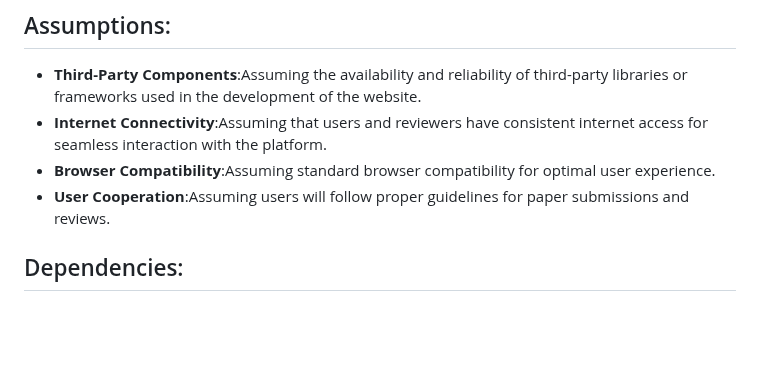
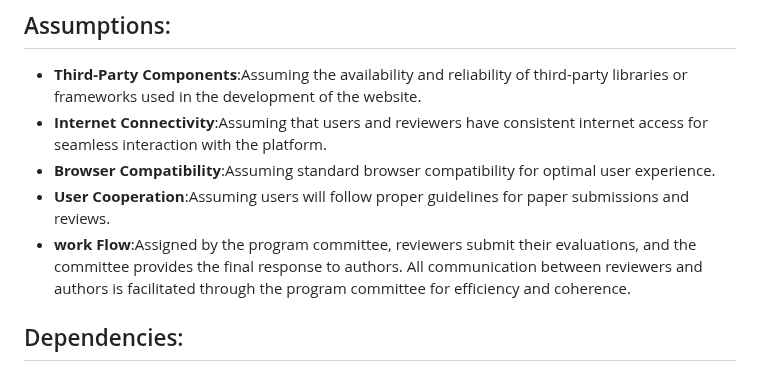
Before and after one commit to afrasd/NITCONF, a Markdown page: README.md, the part around the change. Drawn GitHub-style; blank space fills up the shorter version.

```diff
--- a/README.md
+++ b/README.md
@@ -174,6 +174,7 @@ List the user documentation components (such as user manuals, on-line help, and
 - **Internet Connectivity**:Assuming that users and reviewers have consistent internet access for seamless interaction with the platform.
 - **Browser Compatibility**:Assuming standard browser compatibility for optimal user experience.
 - **User Cooperation**:Assuming users will follow proper guidelines for paper submissions and reviews.
+- **work Flow**:Assigned by the program committee, reviewers submit their evaluations, and the committee provides the final response to authors. All communication between reviewers and authors is facilitated through the program committee for efficiency and coherence.
 ## Dependencies:
 - **External APIs**:Dependency on external APIs for features like user authentication or data retrieval.
 - **Database System**:Dependency on the chosen database system for storing and retrieving paper and user data.
```
